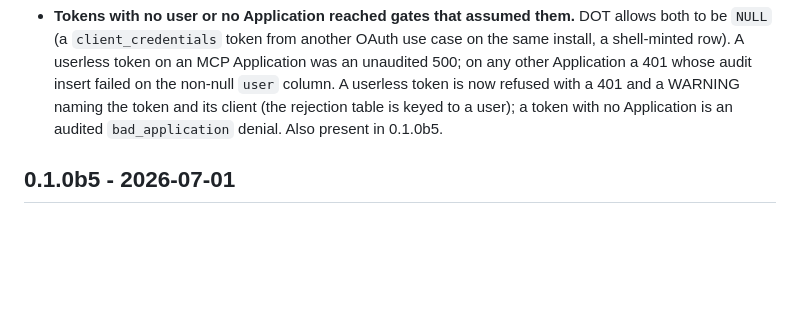
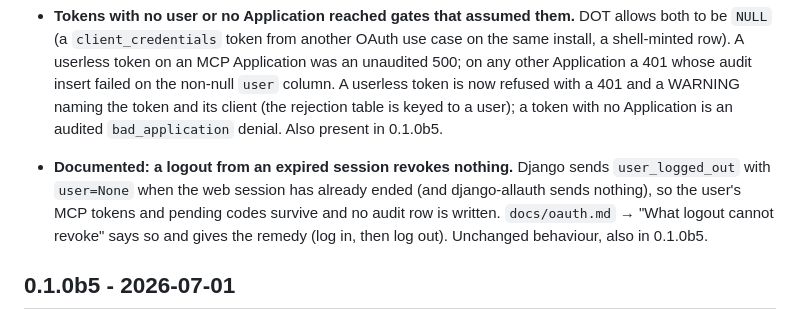
Before and after one commit to thepapermen/django-mcp-sql, a Markdown page: CHANGELOG.md, the part around the change. Drawn GitHub-style; blank space fills up the shorter version.

```diff
--- a/CHANGELOG.md
+++ b/CHANGELOG.md
@@ -402,6 +402,12 @@ announce themselves.
   now refused with a 401 and a WARNING naming the token and its client (the
   rejection table is keyed to a user); a token with no Application is an
   audited `bad_application` denial. Also present in 0.1.0b5.
+- **Documented: a logout from an expired session revokes nothing.** Django
+  sends `user_logged_out` with `user=None` when the web session has already
+  ended (and django-allauth sends nothing), so the user's MCP tokens and
+  pending codes survive and no audit row is written. `docs/oauth.md` →
+  "What logout cannot revoke" says so and gives the remedy (log in, then log
+  out). Unchanged behaviour, also in 0.1.0b5.
 
 ## 0.1.0b5 - 2026-07-01
 
```
Also changed, not shown: docs/architecture.md (+1 -1 lines), docs/oauth.md (+15 -0 lines).
